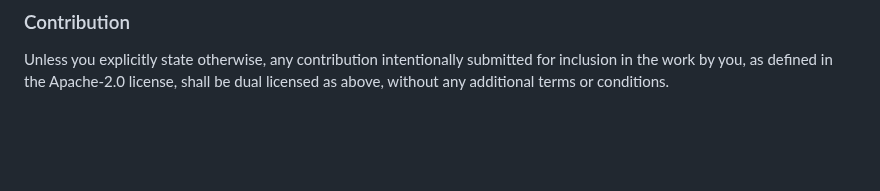
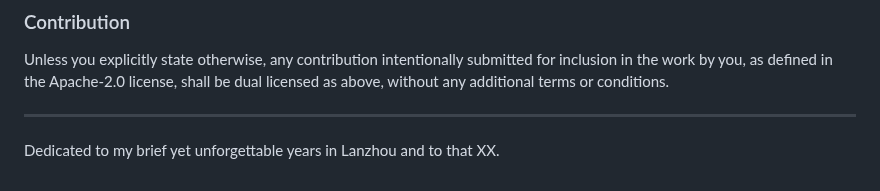
Before and after one commit to tangxiangong/diffusionx, a Markdown page: README.md, the part around the change. Drawn GitHub-style; blank space fills up the shorter version.

Commit message:
docs: add dedication to README

```diff
--- a/README.md
+++ b/README.md
@@ -363,3 +363,7 @@ at your option.
 Unless you explicitly state otherwise, any contribution intentionally submitted
 for inclusion in the work by you, as defined in the Apache-2.0 license, shall be dual licensed as above, without any
 additional terms or conditions.
+
+---
+
+Dedicated to my brief yet unforgettable years in Lanzhou and to that XX.
```
